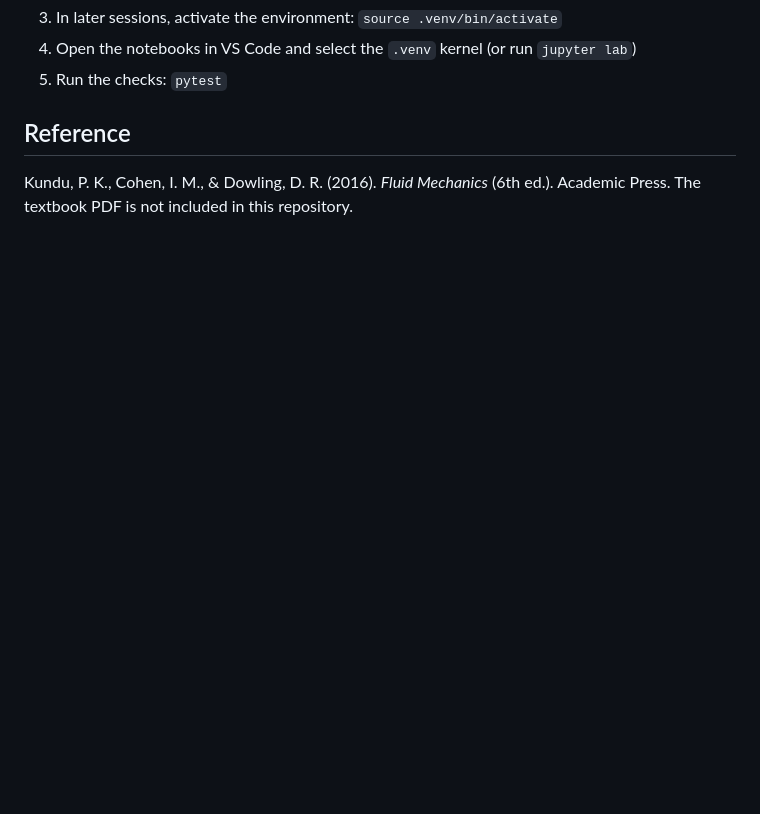
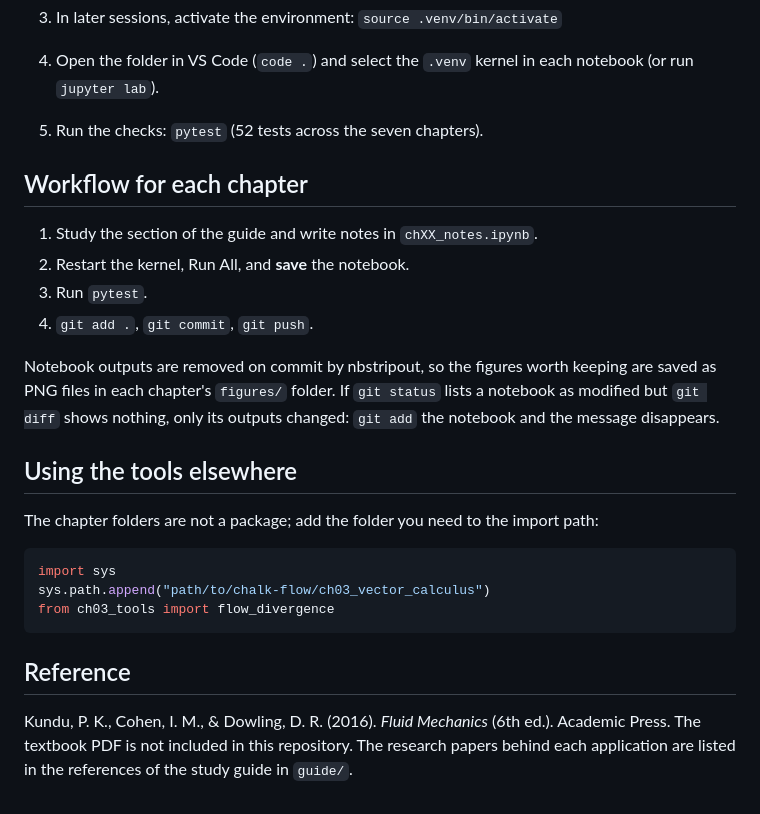
Before and after one commit to waveletswave/chalk-flow, a Markdown page: README.md, the part around one of its changes. Rendered like a GitHub page; blank space fills up the shorter version.

````diff
--- a/README.md
+++ b/README.md
@@ -30,8 +84,27 @@ Study notes and Python scripts for Appendix B, "Mathematical Tools and Resources
 3. In later sessions, activate the environment: `source .venv/bin/activate`
-4. Open the notebooks in VS Code and select the `.venv` kernel (or run `jupyter lab`)
-6. Run the checks: `pytest`
+4. Open the folder in VS Code (`code .`) and select the `.venv` kernel in each notebook (or run `jupyter lab`).
+5. Run the checks: `pytest` (52 tests across the seven chapters).
+
+## Workflow for each chapter
+
+1. Study the section of the guide and write notes in `chXX_notes.ipynb`.
+2. Restart the kernel, Run All, and **save** the notebook.
+3. Run `pytest`.
+4. `git add .`, `git commit`, `git push`.
+
+Notebook outputs are removed on commit by nbstripout, so the figures worth keeping are saved as PNG files in each chapter's `figures/` folder. If `git status` lists a notebook as modified but `git diff` shows nothing, only its outputs changed: `git add` the notebook and the message disappears.
+
+## Using the tools elsewhere
+
+The chapter folders are not a package; add the folder you need to the import path:
+
+```python
+import sys
+sys.path.append("path/to/chalk-flow/ch03_vector_calculus")
+from ch03_tools import flow_divergence
+```
 
 ## Reference
 
 Kundu, P. K., Cohen, I. M., & Dowling, D. R. (2016). *Fluid Mechanics* (6th ed.). Academic Press.
-The textbook PDF is not included in this repository.
+The textbook PDF is not included in this repository. The research papers behind each application are listed in the references of the study guide in `guide/`.
````
Also changed, not shown: other parts of README.md (+67 -13 lines), ch07_capstone/figures/ch07_flux_laws.png (added), ch07_capstone/figures/ch07_running_backwards.png (added).
